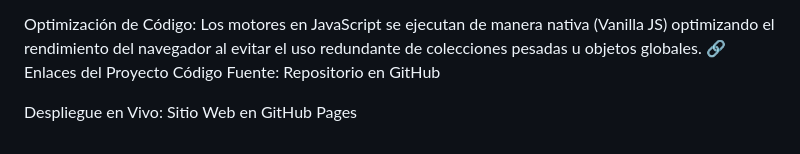
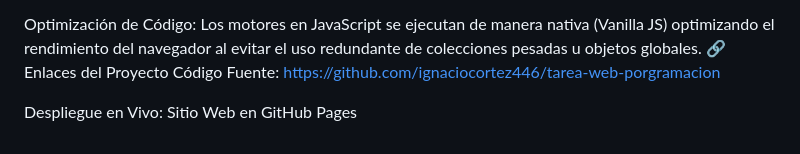
Before and after one commit to ignaciocortez446/tarea-web-porgramacion, a Markdown page: README.md, the part around the change. Rendered like a GitHub page.

```diff
--- a/README.md
+++ b/README.md
@@ -70,6 +70,6 @@ Diseño UI/UX Futurista: Cada página cuenta con una paleta de colores inmersiva
 
 Optimización de Código: Los motores en JavaScript se ejecutan de manera nativa (Vanilla JS) optimizando el rendimiento del navegador al evitar el uso redundante de colecciones pesadas u objetos globales.
 🔗 Enlaces del Proyecto
-Código Fuente: Repositorio en GitHub
+Código Fuente: https://github.com/ignaciocortez446/tarea-web-porgramacion
 
 Despliegue en Vivo: Sitio Web en GitHub Pages
```
